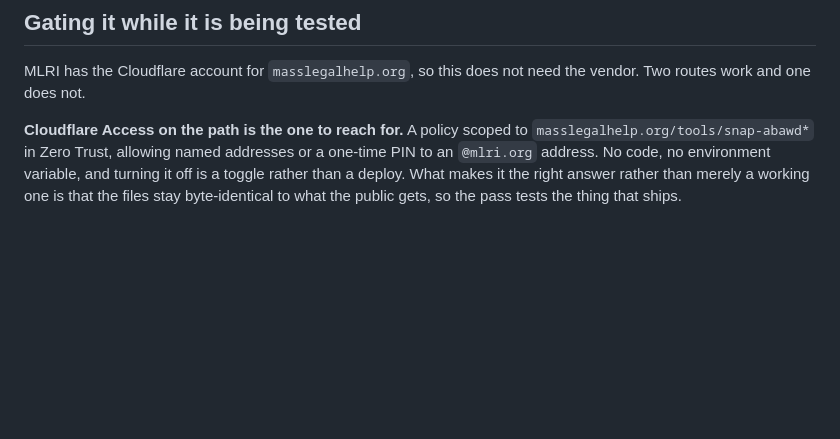
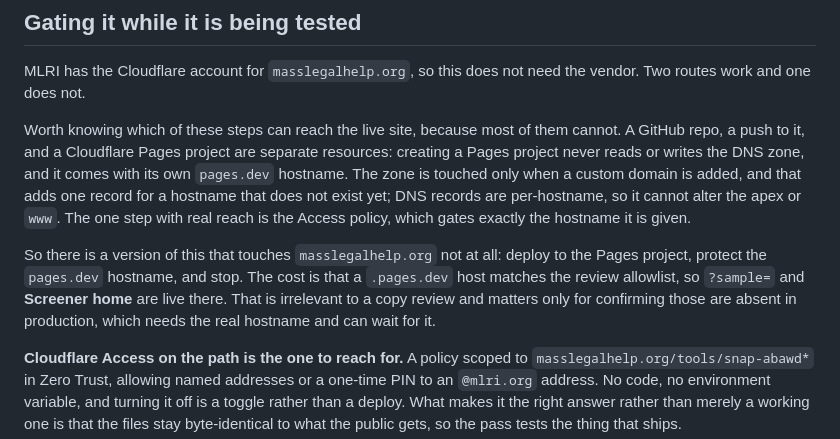
Before and after one commit to mcreed-mlri/Marlies-Work, a Markdown page: masslegalhelp/README.md, the part around the change. GitHub-like rendering; blank space fills up the shorter version.

Commit message:
Record which deploy steps can reach the live site, and which cannot
Asked before doing any of it, and the answer is worth keeping out of a chat log.
A GitHub repo, a push to it, and a Cloudflare Pages project are separate
resources: creating a Pages project never reads or writes the DNS zone and comes
with its own pages.dev hostname. The zone is touched only by adding a custom
domain, and that adds one record for a hostname that does not exist yet, which
cannot alter the apex or www because DNS records are per-hostname. The Access
policy is the only step with real reach, and it gates exactly the hostname it is
given, which is why the apex caution below it matters.

The useful consequence is that there is a version of this touching
masslegalhelp.org not at all: deploy to the Pages project, protect the pages.dev
hostname, stop. What that costs is only the production-configuration check, since
a .pages.dev host matches the review allowlist and so has ?sample= and Screener
home live. That is irrelevant to a copy review and can wait for the real
hostname, which has to exist before it can be checked anyway.

```diff
--- a/masslegalhelp/README.md
+++ b/masslegalhelp/README.md
@@ -42,6 +42,20 @@ so it is a thing to do rather than a thing to ask.
 
 MLRI has the Cloudflare account for `masslegalhelp.org`, so this does not need the vendor.
 Two routes work and one does not.
+
+Worth knowing which of these steps can reach the live site, because most of them cannot. A
+GitHub repo, a push to it, and a Cloudflare Pages project are separate resources: creating a
+Pages project never reads or writes the DNS zone, and it comes with its own `pages.dev`
+hostname. The zone is touched only when a custom domain is added, and that adds one record
+for a hostname that does not exist yet; DNS records are per-hostname, so it cannot alter the
+apex or `www`. The one step with real reach is the Access policy, which gates exactly the
+hostname it is given.
+
+So there is a version of this that touches `masslegalhelp.org` not at all: deploy to the
+Pages project, protect the `pages.dev` hostname, and stop. The cost is that a `.pages.dev`
+host matches the review allowlist, so `?sample=` and **Screener home** are live there. That
+is irrelevant to a copy review and matters only for confirming those are absent in
+production, which needs the real hostname and can wait for it.
 
 **Cloudflare Access on the path is the one to reach for.** A policy scoped to
 `masslegalhelp.org/tools/snap-abawd*` in Zero Trust, allowing named addresses or a one-time
```
